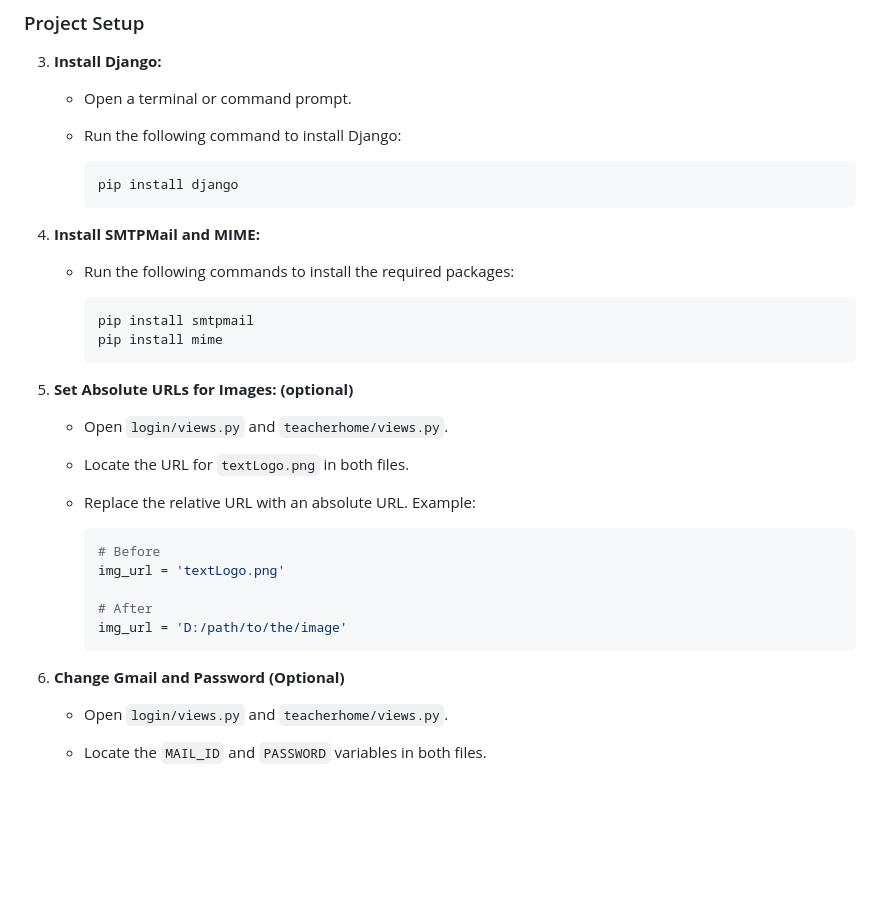
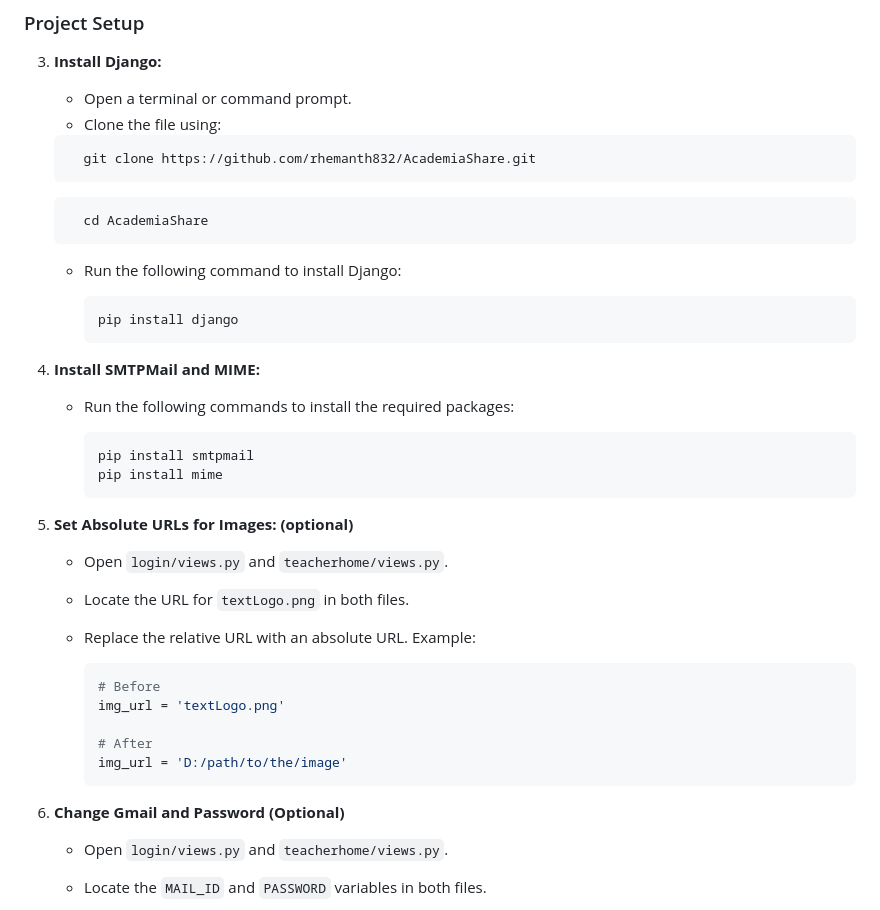
Before and after one commit to rhemanth832/AcademiaShare, a Markdown page: README.md, the part around the change. GitHub-like rendering; blank space fills up the shorter version.

````diff
--- a/README.md
+++ b/README.md
@@ -76,13 +76,22 @@ Step-by-step instructions to set up and run the project.
 3. **Install Django:**
 
    * Open a terminal or command prompt.
+   * Clone the file using:
+
+   ```bash
+     git clone https://github.com/rhemanth832/AcademiaShare.git
+     ```
+   ```bash
+     cd AcademiaShare
+     ```
+
    * Run the following command to install Django:
 
      ```bash
      pip install django
      ```
 
-4. **Install SMTPMail and MIME:**
+3. **Install SMTPMail and MIME:**
 
    * Run the following commands to install the required packages:
 
@@ -91,7 +100,7 @@ Step-by-step instructions to set up and run the project.
      pip install mime
      ```
 
-5. **Set Absolute URLs for Images: (optional)**
+4. **Set Absolute URLs for Images: (optional)**
 
    * Open `login/views.py` and `teacherhome/views.py`.
    * Locate the URL for `textLogo.png` in both files.
@@ -105,7 +114,7 @@ Step-by-step instructions to set up and run the project.
      img_url = 'D:/path/to/the/image'
      ```
 
-6. **Change Gmail and Password (Optional)**
+5. **Change Gmail and Password (Optional)**
 
    * Open `login/views.py` and `teacherhome/views.py`.
    * Locate the `MAIL_ID` and `PASSWORD` variables in both files.
````
